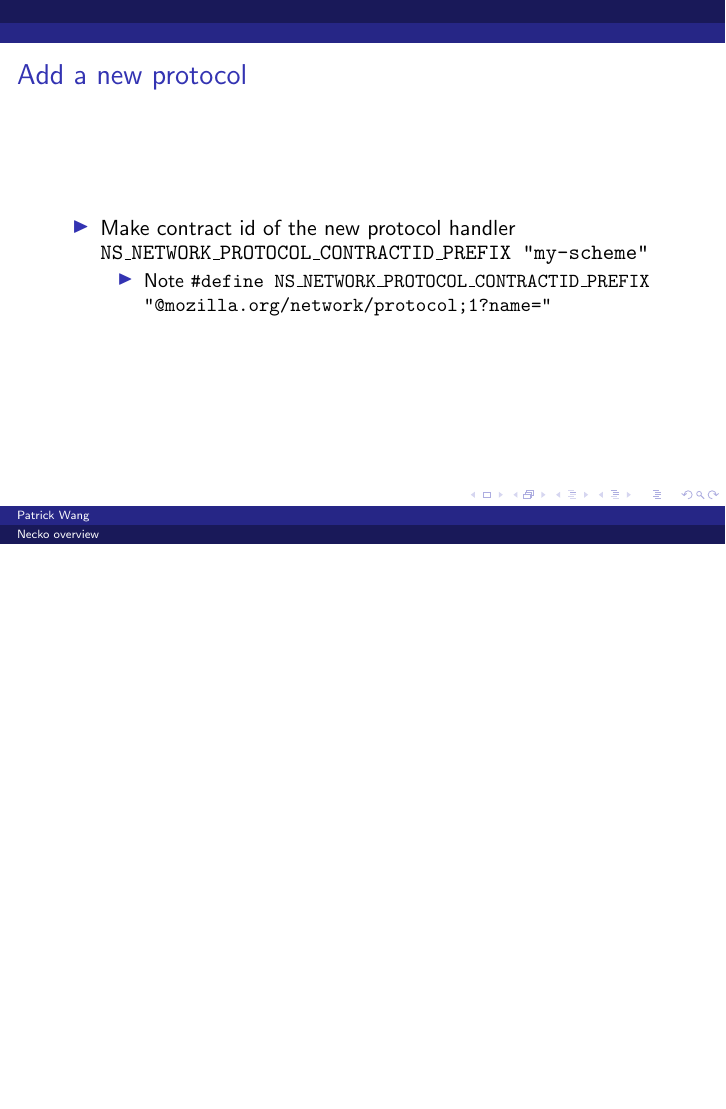
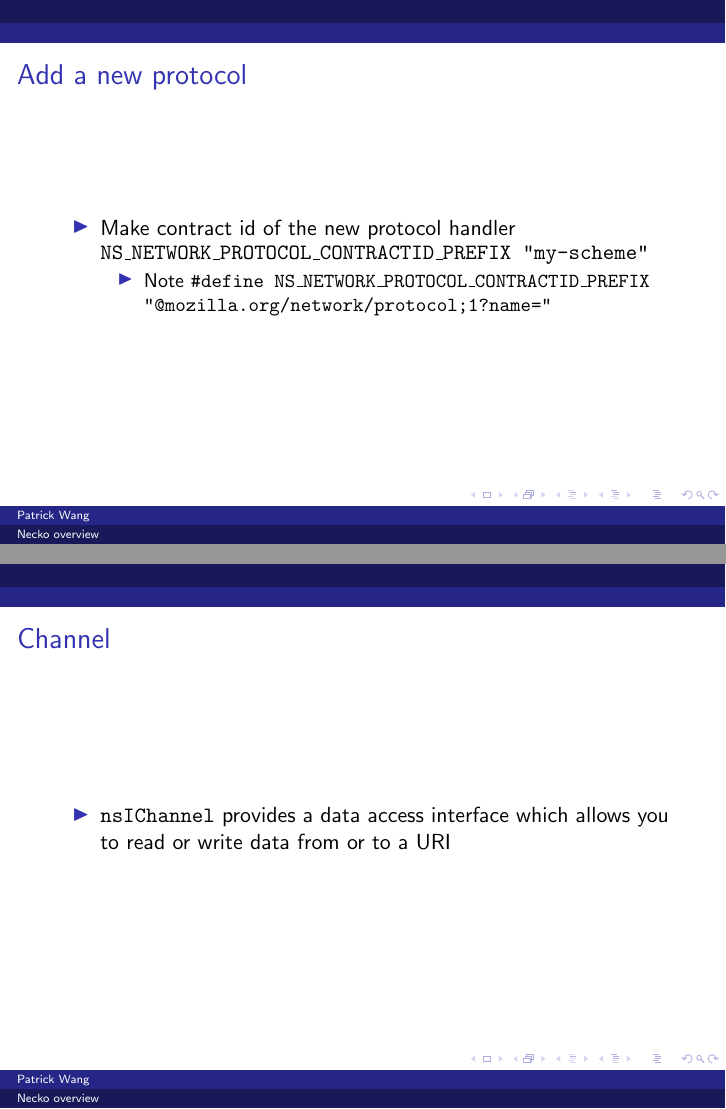
Before and after one commit to kk1fff/necko-presentation, LaTeX slides (present.tex): page 6 of 6 before the commit and pages 6 and 7 of 7 after it, the two joined at a grey line, the shorter picture padded with empty space. Compiled offline with pdfLaTeX.

Commit message:
wip, channel

```diff
--- a/present.tex
+++ b/present.tex
@@ -77,7 +77,22 @@
   \end{itemize}
 \end{frame}
 
+\begin{frame}{Channel}
+  \begin{itemize}
+  \item \texttt{nsIChannel} provides a data access interface which allows you to read or write data from or to a URI
+  \end{itemize}
+\end{frame}
+
+% Todo
+%  nsIStreamListener
+% -
+%  nsIStreamPump
+
+% note
+
+
 % ---- Inside necko
 
 
+
 \end{document}
```
